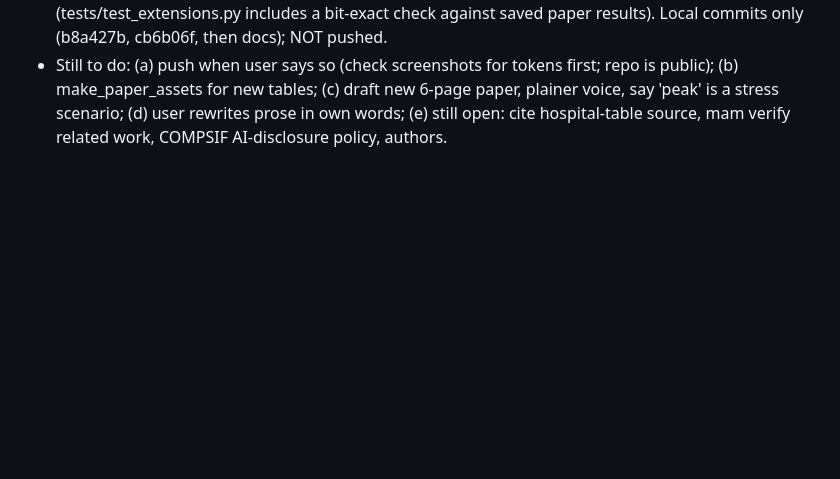
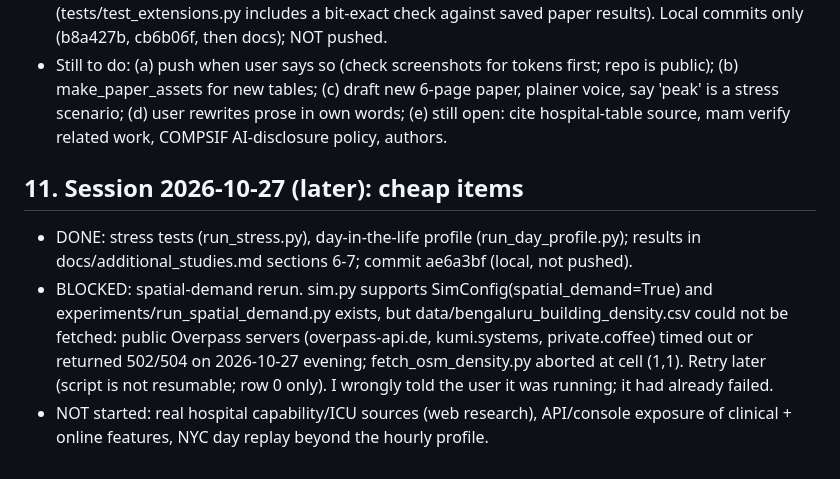
Before and after one commit to Kushal-Raj-G-S/AMBUROUTE, a Markdown page: research/PROJECT_LOG.md, the part around the change. Drawn GitHub-style; blank space fills up the shorter version.

Commit message:
Log: density fetch blocked, remaining items

```diff
--- a/research/PROJECT_LOG.md
+++ b/research/PROJECT_LOG.md
@@ -95,3 +95,8 @@ User decision: build mam's points first, then write a newest paper and handle th
 - GNN (point 3, DONE): amburoute/gnn.py + experiments/run_gnn.py (learned door-delay cost on a hospital kNN graph, 77,407 exploratory training dispatches, ablation without edges). Cost scale picked on validation (6.0 at the top of the grid; first grid topped at 2.0 and was widened, log kept in gnn_first_grid.log). Test: peak 22.59 vs heuristic 22.73 vs Nash 22.64, surge 22.90 / 22.97 / 22.91; none significant; edges add nothing measurable. Verdict: learned cost matches hand-crafted, does not beat it.
 - Docs written: docs/additional_studies.md (all five studies), README updated. 17 tests pass (tests/test_extensions.py includes a bit-exact check against saved paper results). Local commits only (b8a427b, cb6b06f, then docs); NOT pushed.
 - Still to do: (a) push when user says so (check screenshots for tokens first; repo is public); (b) make_paper_assets for new tables; (c) draft new 6-page paper, plainer voice, say 'peak' is a stress scenario; (d) user rewrites prose in own words; (e) still open: cite hospital-table source, mam verify related work, COMPSIF AI-disclosure policy, authors.
+
+## 11. Session 2026-10-27 (later): cheap items
+- DONE: stress tests (run_stress.py), day-in-the-life profile (run_day_profile.py); results in docs/additional_studies.md sections 6-7; commit ae6a3bf (local, not pushed).
+- BLOCKED: spatial-demand rerun. sim.py supports SimConfig(spatial_demand=True) and experiments/run_spatial_demand.py exists, but data/bengaluru_building_density.csv could not be fetched: public Overpass servers (overpass-api.de, kumi.systems, private.coffee) timed out or returned 502/504 on 2026-10-27 evening; fetch_osm_density.py aborted at cell (1,1). Retry later (script is not resumable; row 0 only). I wrongly told the user it was running; it had already failed.
+- NOT started: real hospital capability/ICU sources (web research), API/console exposure of clinical + online features, NYC day replay beyond the hourly profile.
```
